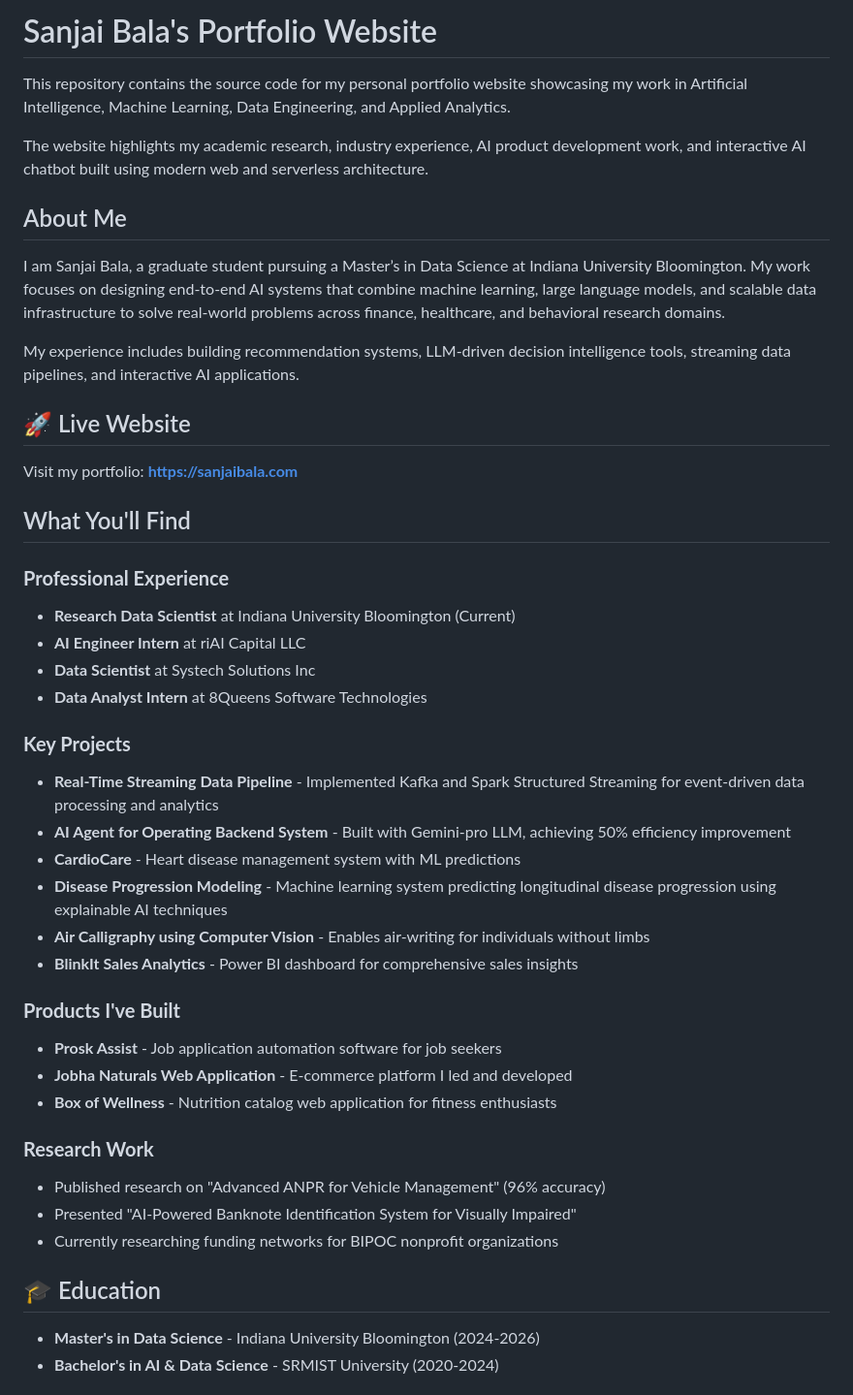
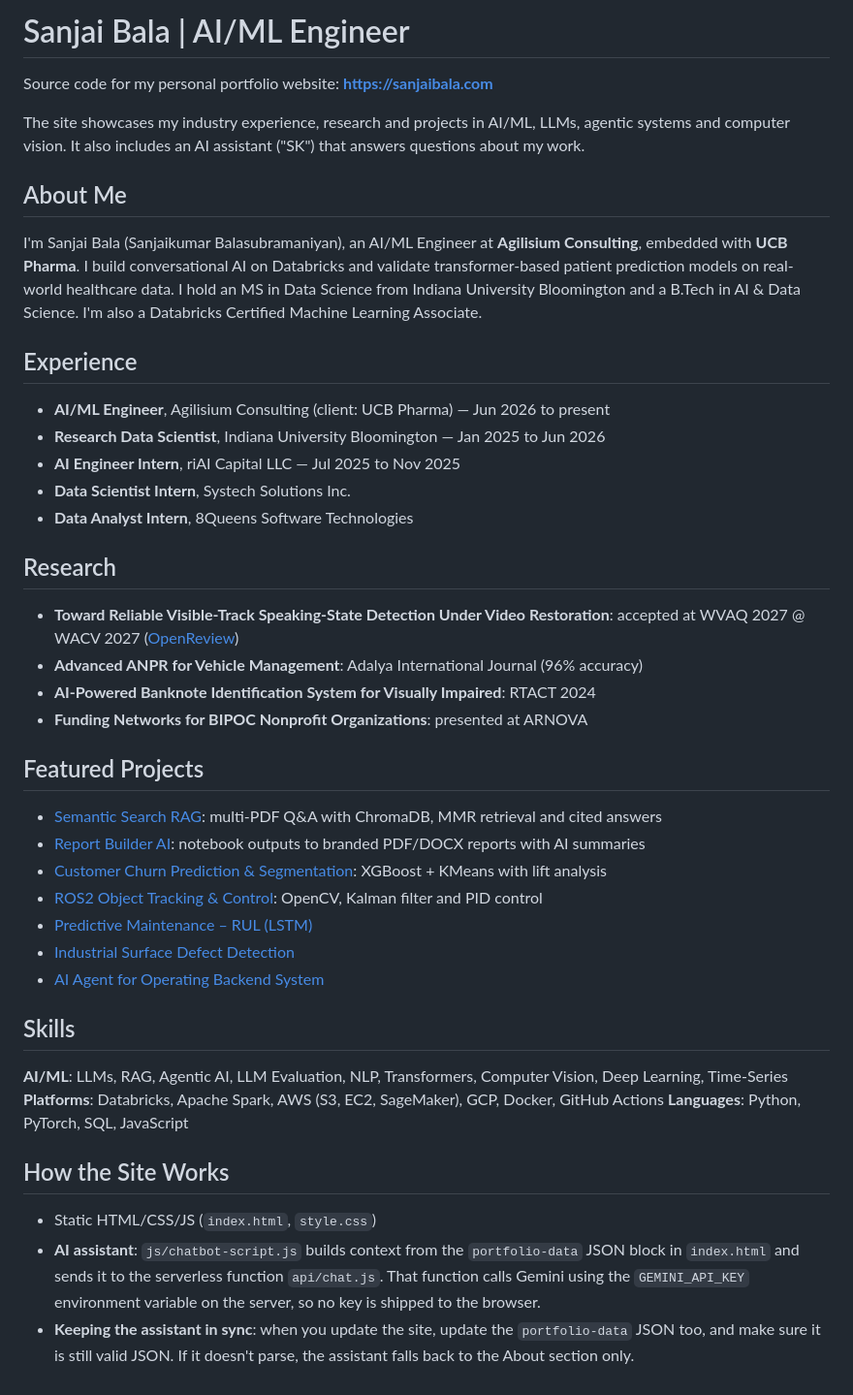
Before and after one commit to sanjai-11/portfolio-site, a Markdown page: README.md, the part around one of its changes. Shown at 97% size. Drawn GitHub-style.

Commit message:
Revise README for clarity and updated information
Updated the README to reflect current role, experience, and projects. Enhanced the structure and content for better clarity and presentation.

```diff
--- a/README.md
+++ b/README.md
@@ -1,47 +1,47 @@
-# Sanjai Bala's Portfolio Website
+# Sanjai Bala | AI/ML Engineer
 
-This repository contains the source code for my personal portfolio website showcasing my work in Artificial Intelligence, Machine Learning, Data Engineering, and Applied Analytics.
+Source code for my personal portfolio website: **https://sanjaibala.com**
 
-The website highlights my academic research, industry experience, AI product development work, and interactive AI chatbot built using modern web and serverless architecture.
+The site showcases my industry experience, research and projects in AI/ML, LLMs, agentic systems and computer vision. It also includes an AI assistant ("SK") that answers questions about my work.
 
 ## About Me
 
-I am Sanjai Bala, a graduate student pursuing a Master’s in Data Science at Indiana University Bloomington. My work focuses on designing end-to-end AI systems that combine machine learning, large language models, and scalable data infrastructure to solve real-world problems across finance, healthcare, and behavioral research domains.
+I'm Sanjai Bala (Sanjaikumar Balasubramaniyan), an AI/ML Engineer at **Agilisium Consulting**, embedded with **UCB Pharma**. I build conversational AI on Databricks and validate transformer-based patient prediction models on real-world healthcare data. I hold an MS in Data Science from Indiana University Bloomington and a B.Tech in AI & Data Science. I'm also a Databricks Certified Machine Learning Associate.
 
-My experience includes building recommendation systems, LLM-driven decision intelligence tools, streaming data pipelines, and interactive AI applications.
+## Experience
 
-## 🚀 Live Website
+- **AI/ML Engineer**, Agilisium Consulting (client: UCB Pharma) — Jun 2026 to present
+- **Research Data Scientist**, Indiana University Bloomington — Jan 2025 to Jun 2026
+- **AI Engineer Intern**, riAI Capital LLC — Jul 2025 to Nov 2025
+- **Data Scientist Intern**, Systech Solutions Inc.
+- **Data Analyst Intern**, 8Queens Software Technologies
 
-Visit my portfolio: **https://sanjaibala.com**
+## Research
 
-## What You'll Find
+- **Toward Reliable Visible-Track Speaking-State Detection Under Video Restoration**: accepted at WVAQ 2027 @ WACV 2027 ([OpenReview](https://openreview.net/forum?id=RoZpoUx9Z7))
+- **Advanced ANPR for Vehicle Management**: Adalya International Journal (96% accuracy)
+- **AI-Powered Banknote Identification System for Visually Impaired**: RTACT 2024
+- **Funding Networks for BIPOC Nonprofit Organizations**: presented at ARNOVA
 
-### **Professional Experience**
-- **Research Data Scientist** at Indiana University Bloomington (Current)
-- **AI Engineer Intern** at riAI Capital LLC
-- **Data Scientist** at Systech Solutions Inc
-- **Data Analyst Intern** at 8Queens Software Technologies
+## Featured Projects
 
-### **Key Projects**
-- **Real-Time Streaming Data Pipeline** - Implemented Kafka and Spark Structured Streaming for event-driven data processing and analytics
-- **AI Agent for Operating Backend System** - Built with Gemini-pro LLM, achieving 50% efficiency improvement
-- **CardioCare** - Heart disease management system with ML predictions
-- **Disease Progression Modeling** - Machine learning system predicting longitudinal disease progression using explainable AI techniques
-- **Air Calligraphy using Computer Vision** - Enables air-writing for individuals without limbs
-- **BlinkIt Sales Analytics** - Power BI dashboard for comprehensive sales insights
+- [Semantic Search RAG](https://github.com/sanjai-11/semantic-search-rag): multi-PDF Q&A with ChromaDB, MMR retrieval and cited answers
+- [Report Builder AI](https://github.com/sanjai-11/report-builder-AI-ipynb): notebook outputs to branded PDF/DOCX reports with AI summaries
+- [Customer Churn Prediction & Segmentation](https://github.com/sanjai-11/customer-churn-predict): XGBoost + KMeans with lift analysis
+- [ROS2 Object Tracking & Control](https://github.com/sanjai-11/ros2-object-tracking-control): OpenCV, Kalman filter and PID control
+- [Predictive Maintenance – RUL (LSTM)](https://github.com/sanjai-11/predictive-maintenance-rul-lstm)
+- [Industrial Surface Defect Detection](https://github.com/sanjai-11/industrial-surface-defect-detection-cv)
+- [AI Agent for Operating Backend System](https://github.com/sanjai-11/AI-Agent-for-operating-Background-System)
 
-### **Products I've Built**
-- **Prosk Assist** - Job application automation software for job seekers
-- **Jobha Naturals Web Application** - E-commerce platform I led and developed
-- **Box of Wellness** - Nutrition catalog web application for fitness enthusiasts
+## Skills
 
-### **Research Work**
-- Published research on "Advanced ANPR for Vehicle Management" (96% accuracy)
-- Presented "AI-Powered Banknote Identification System for Visually Impaired"
-- Currently researching funding networks for BIPOC nonprofit organizations
+**AI/ML**: LLMs, RAG, Agentic AI, LLM Evaluation, NLP, Transformers, Computer Vision, Deep Learning, Time-Series
+**Platforms**: Databricks, Apache Spark, AWS (S3, EC2, SageMaker), GCP, Docker, GitHub Actions
+**Languages**: Python, PyTorch, SQL, JavaScript
 
-## 🎓 Education
+## How the Site Works
 
-- **Master's in Data Science** - Indiana University Bloomington (2024-2026)
-- **Bachelor's in AI & Data Science** - SRMIST University (2020-2024)
+- Static HTML/CSS/JS (`index.html`, `style.css`)
+- **AI assistant**: `js/chatbot-script.js` builds context from the `portfolio-data` JSON block in `index.html` and sends it to the serverless function `api/chat.js`. That function calls Gemini using the `GEMINI_API_KEY` environment variable on the server, so no key is shipped to the browser.
+- **Keeping the assistant in sync**: when you update the site, update the `portfolio-data` JSON too, and make sure it is still valid JSON. If it doesn't parse, the assistant falls back to the About section only.
 
```
Also changed, not shown: other parts of README.md (+1 -28 lines).
